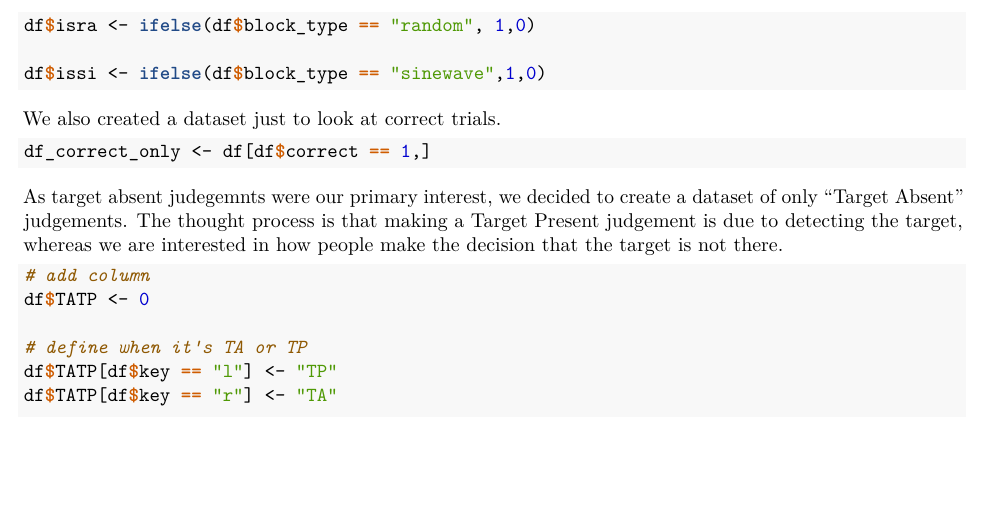
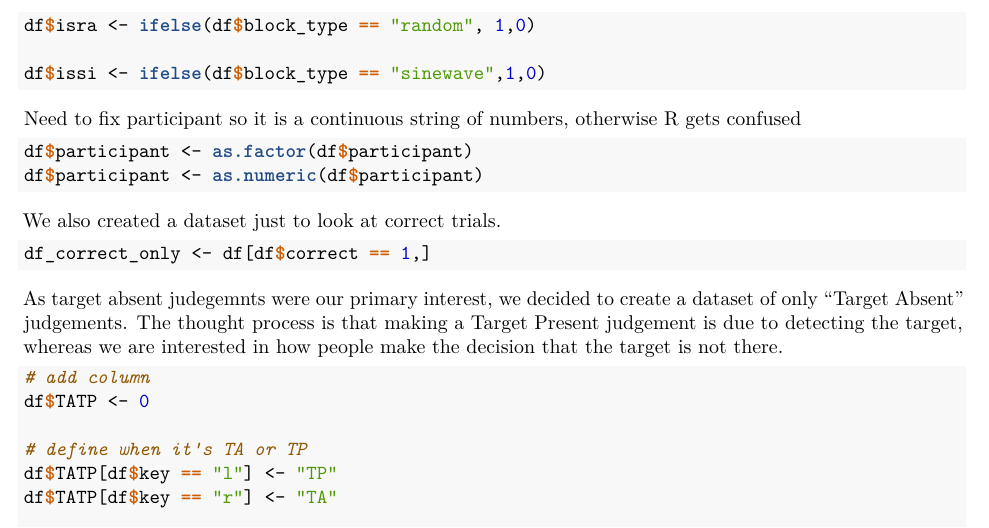
Before and after one commit to warren-james/TargetAbsentStoppingRules, an R Markdown document (analysis/2_data_descriptives.Rmd): part of page 7 of 7, cut so that both start at the same text, the shorter picture padded with empty space. The pictures show the output file analysis/2_data_descriptives.pdf that the author committed with the source.

Commit message:
Fixed paricipant coding

````diff
--- a/analysis/2_data_descriptives.Rmd
+++ b/analysis/2_data_descriptives.Rmd
@@ -249,6 +249,13 @@ df$isra <- ifelse(df$block_type == "random", 1,0)
 df$issi <- ifelse(df$block_type == "sinewave",1,0)
 ```
 
+Need to fix participant so it is a continuous string of numbers, otherwise R gets confused
+
+```{r redo participant coding}
+df$participant <- as.factor(df$participant)
+df$participant <- as.numeric(df$participant)
+```
+
 We also created a dataset just to look at correct trials.
 
 ```{r make only correct trials dataset}
````
Also changed, not shown: analysis/2_data_descriptives.pdf, analysis/scratch/processed_data_nar.rda, analysis/scratch/processed_data_nar_TA.rda, 1 other file.
